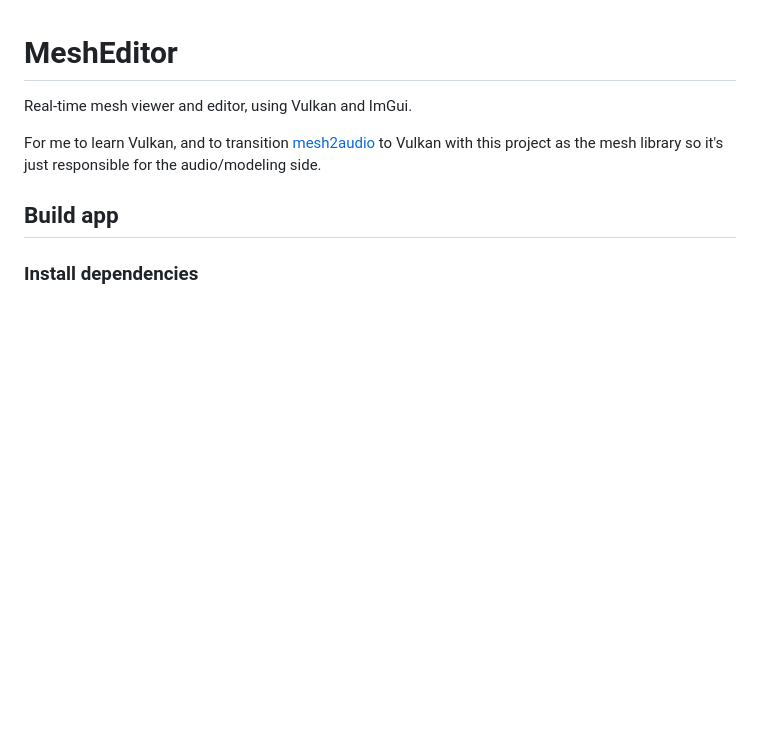
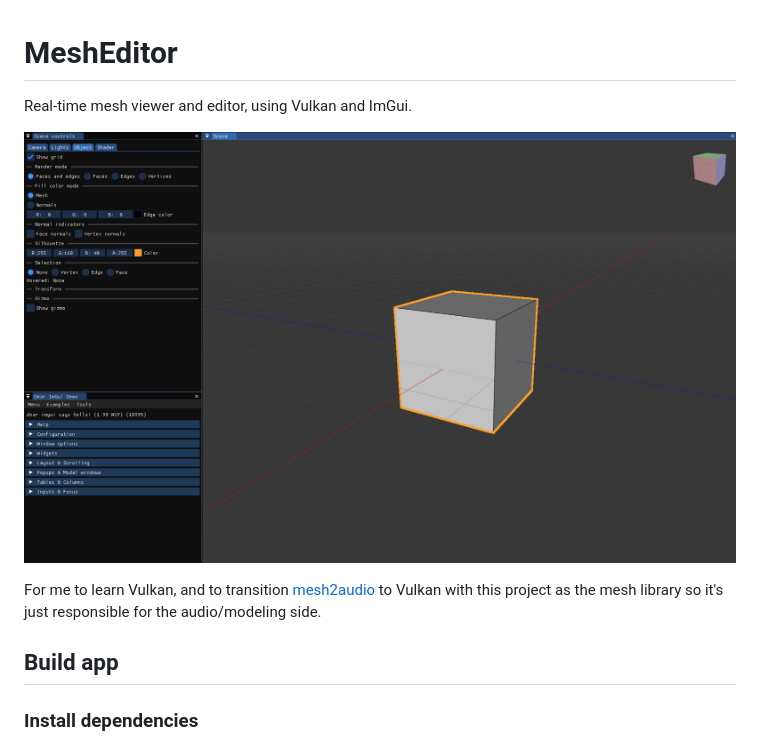
Before and after one commit to khiner/MeshEditor, a Markdown page: README.md, the part around the change. GitHub-like rendering; pictures changed too: screenshot.png (added); blank space fills up the shorter version.

Commit message:
Add screenshot to readme.

```diff
--- a/README.md
+++ b/README.md
@@ -1,6 +1,8 @@
 # MeshEditor
 
 Real-time mesh viewer and editor, using Vulkan and ImGui.
+
+![](screenshot.png)
 
 For me to learn Vulkan, and to transition [mesh2audio](https://github.com/khiner/mesh2audio) to Vulkan with this project as the mesh library so it's just responsible for the audio/modeling side.
 
```
